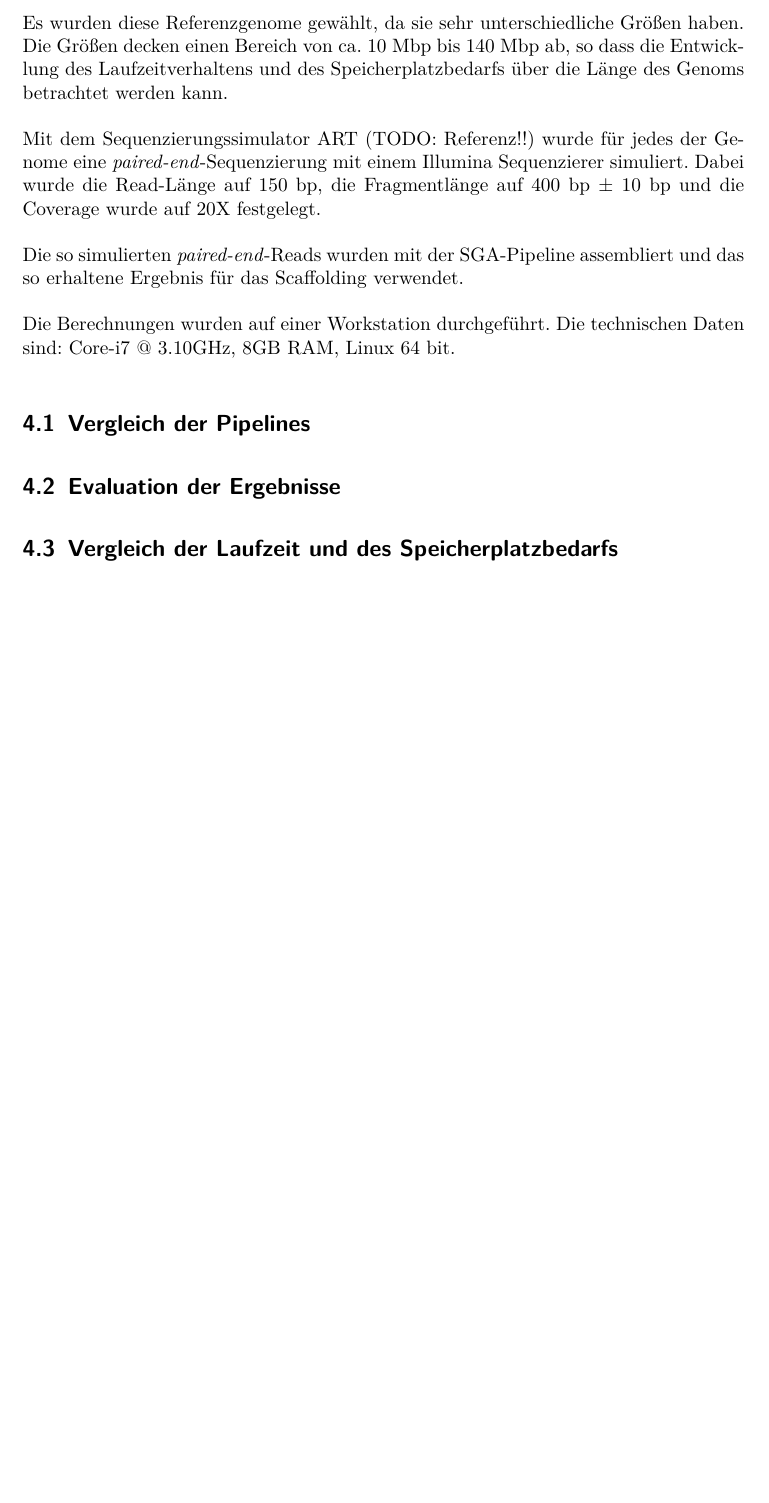
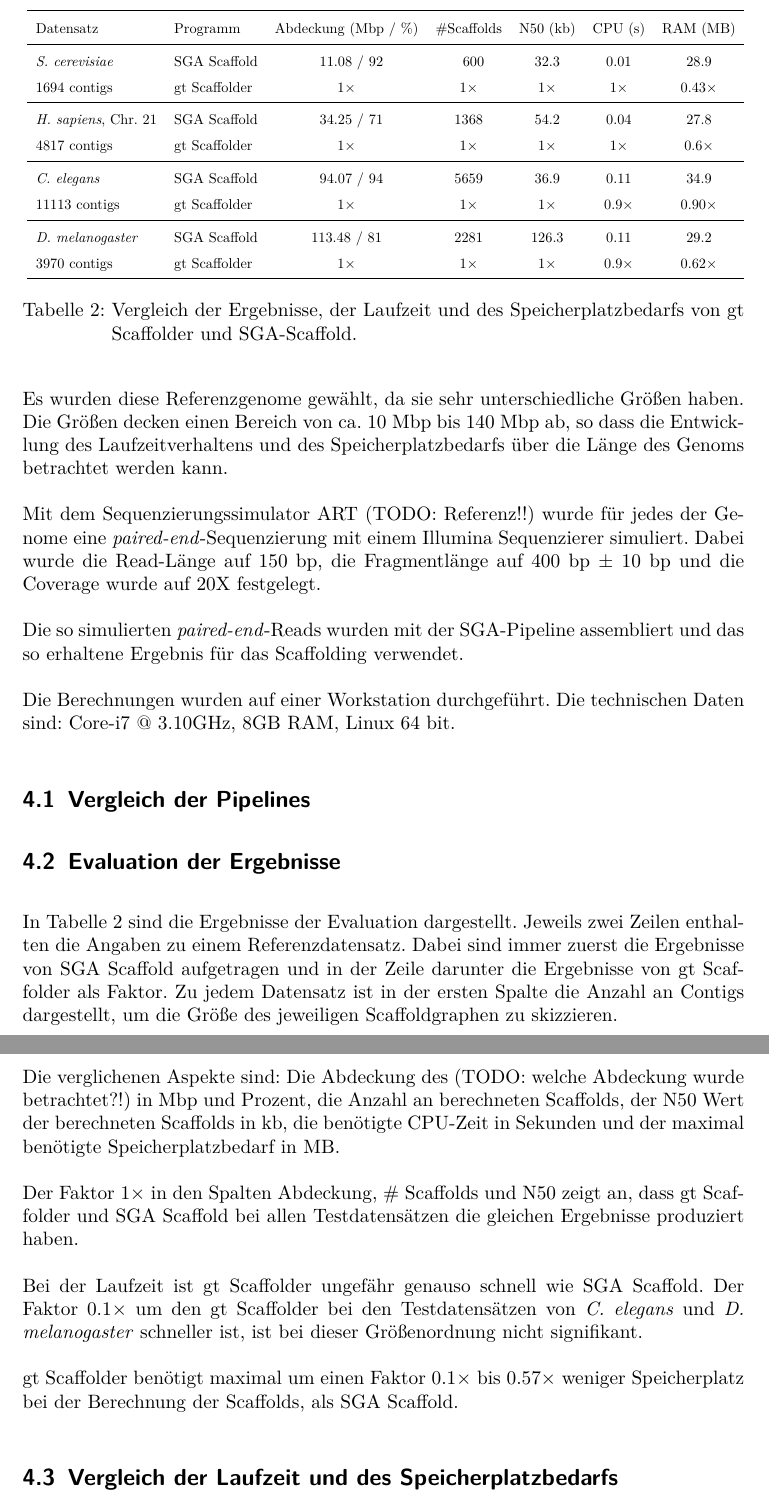
Before and after one commit to dorleosterode/gt-scaffold, a LaTeX paper (doc/ausarbeitung.tex): part of page 7 of 11 before the commit and two parts of pages 7 and 8 of 12 after it, the two joined at a grey line, cut at the place of the change, the shorter picture padded with empty space. Compiled offline with pdfLaTeX.

Commit message:
text zu evaluationsergebnissen und tabelle hinzugefuegt

```diff
--- a/doc/ausarbeitung.tex
+++ b/doc/ausarbeitung.tex
@@ -15,6 +15,11 @@
 %% \usepackage{algorithm}
 \usepackage{graphicx}
 \usepackage{placeins}
+
+% an seitenbreite angepasste tabellen
+\usepackage{booktabs}
+\usepackage{tabularx} % page-width
+\usepackage{adjustbox}
 
 \renewcommand{\arraystretch}{1.5}
 
@@ -288,6 +293,65 @@ technischen Daten sind: Core-i7 @ 3.10GHz, 8GB RAM, Linux 64 bit.
 
 \subsection{Evaluation der Ergebnisse}
 
+In Tabelle \ref{tab: Vergleich} sind die Ergebnisse der Evaluation
+dargestellt. Jeweils zwei Zeilen enthalten die Angaben zu einem
+Referenzdatensatz. Dabei sind immer zuerst die Ergebnisse von SGA
+Scaffold aufgetragen und in der Zeile darunter die Ergebnisse von gt
+Scaffolder als Faktor. Zu jedem Datensatz ist in der ersten Spalte die
+Anzahl an Contigs dargestellt, um die Größe des jeweiligen
+Scaffoldgraphen zu skizzieren.
+
+\begin{table}
+  \adjustbox{max height=\dimexpr\textheight-5.5cm\relax, max width=\textwidth}{
+    \begin{tabular}{llccccc}
+      \toprule
+      Datensatz & Programm & Abdeckung (Mbp / \%) & \#Scaffolds & N50 (kb) & CPU (s) & RAM (MB) \\
+      \midrule
+      \textit{S. cerevisiae}
+      & SGA Scaffold  & ~~11.08 / 92  &     ~~600   &  32.3     & 0.01      &  28.9 \\
+      1694 contigs
+      & gt Scaffolder & $1\times$     &  $1\times$  & $1\times$ & $1\times$ &  $0.43\times$ \\
+      \midrule
+      \textit{H. sapiens}, Chr. 21
+      & SGA Scaffold  & ~~34.25 / 71  &      1368   &  54.2     & 0.04  &  27.8  \\
+      4817 contigs
+      & gt Scaffolder & $1\times$     &  $1\times$  & $1\times$ & $1\times$ & $0.6\times$       \\
+      \midrule
+      \textit{C. elegans}
+      & SGA Scaffold  & ~~94.07 / 94  &      5659   &  36.9     & 0.11  &  34.9 \\
+      11113 contigs
+      & gt Scaffolder & $1\times$     &  $1\times$  & $1\times$ & $0.9\times$ & $0.90\times$      \\
+      \midrule
+      \textit{D. melanogaster}
+      & SGA Scaffold  & 113.48 / 81   &      2281   &  126.3    & 0.11    & 29.2     \\
+      3970 contigs
+      & gt Scaffolder & $1\times$     &  $1\times$  & $1\times$ & $0.9\times$ & $0.62\times$     \\
+      \bottomrule
+  \end{tabular}}
+  \caption{\label{tab: Vergleich}Vergleich der Ergebnisse, der
+    Laufzeit und des Speicherplatzbedarfs von gt Scaffolder und
+    SGA-Scaffold.}
+\end{table}
+
+Die verglichenen Aspekte sind: Die Abdeckung des (TODO: welche
+Abdeckung wurde betrachtet?!) in Mbp und Prozent, die Anzahl an
+berechneten Scaffolds, der N50 Wert der berechneten Scaffolds in kb,
+die benötigte CPU-Zeit in Sekunden und der maximal benötigte
+Speicherplatzbedarf in MB.
+
+Der Faktor $1\times$ in den Spalten Abdeckung, \# Scaffolds und N50
+zeigt an, dass gt Scaffolder und SGA Scaffold bei allen
+Testdatensätzen die gleichen Ergebnisse produziert haben.
+
+Bei der Laufzeit ist gt Scaffolder ungefähr genauso schnell wie SGA Scaffold. Der Faktor
+$0.1\times$ um den gt Scaffolder bei den Testdatensätzen von
+\textit{C. elegans} und \textit{D. melanogaster} schneller ist, ist
+bei dieser Größenordnung nicht signifikant.
+
+gt Scaffolder benötigt maximal um einen Faktor $0.1\times$ bis
+$0.57\times$ weniger Speicherplatz bei der Berechnung der Scaffolds,
+als SGA Scaffold.
+
 \subsection{Vergleich der Laufzeit und des Speicherplatzbedarfs}
 
 \section{Diskussion und Ausblick}
```
